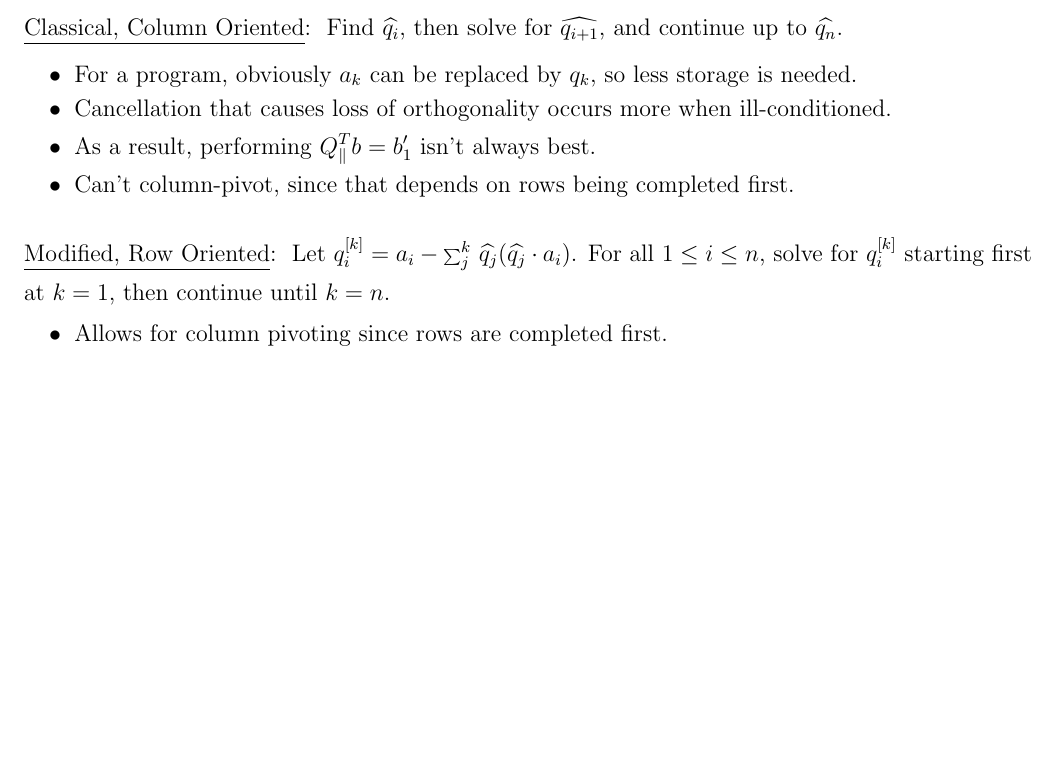
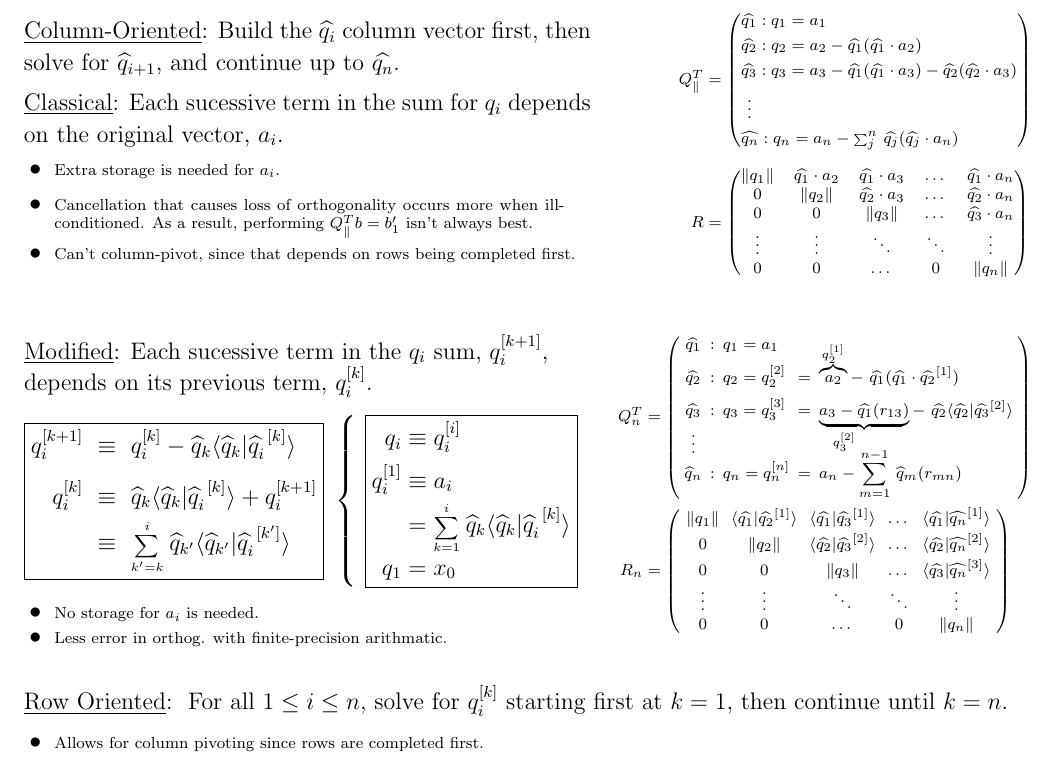
Before and after one commit to ttnguyen1621/Latex, a LaTeX document (Z Other/Matrices and Numerical Methods/Matrix.tex): part of page 10 of 18 before the commit and part of page 10 of 19 after it, cut at the place of the change, the shorter picture padded with empty space. Compiled offline with pdfLaTeX.

Commit message:
Fixed error in gram schmidt modified/classical

```diff
--- a/Z Other/Matrices and Numerical Methods/Matrix.tex
+++ b/Z Other/Matrices and Numerical Methods/Matrix.tex
@@ -2,6 +2,7 @@
 \usepackage[left=.75in, right=.75in, top=1in, bottom = 1in]{geometry}
 \usepackage{enumitem, amssymb, amsmath, amsfonts, mathtools, parskip}
 \usepackage{cancel}
+\usepackage{setspace}
 \usepackage[normalem]{ulem}
 
 \newcommand{\rdiag}{\raisebox{0.5ex}{\scalebox{0.7}{$\diagdown$}}}
@@ -1372,5 +1373,22 @@
+\vspace{5pt}
+% Classical, Column-Oriented Gram Schmidt
+\(\begin{aligned}
+	&\parbox{10cm}{\setstretch{1.1} \underline{Column-Oriented}:
+		Build the \(\widehat{q_i}\) column vector first, then solve for \(\widehat{q}_{i+1}\),
+		and continue up to \(\widehat{q_n}\).}\\[5pt]
+	&\parbox{10cm}{\setstretch{1.1} \underline{Classical}:
+		Each sucessive term in the sum for \(q_i\) depends on the original vector, \(a_i\).}\\
+	% Notes
+	&\bullet\ \text{\scriptsize Extra storage is needed for \(a_i\).}\\
+	&\bullet\ \parbox[t]{9cm}{\scriptsize Cancellation that causes loss of orthogonality occurs more when ill-conditioned.
+		As a result, performing \(Q^T_\parallel b = b'_1\) isn't always best.}\\
+	&\bullet\ \text{\scriptsize Can't column-pivot, since that depends on rows being completed first.}
+\end{aligned}\)
+\hfill
+% QR Matrices
+\text{\scriptsize\(
 	\begin{aligned}
-		Q_\parallel^T =
+		Q_\parallel^T &=
 			\left(\begin{aligned}
 				&\widehat{q_1} : q_1 = a_1\\
 				&\widehat{q_2} : q_2 = a_2 - \widehat{q_1} (\widehat{q_1} \cdot a_2)\\
@@ -1390,36 +1406,92 @@
 				0 & 0 & \dots & 0 & \Vert q_n \Vert
 			\end{matrix}\right)
 	\end{aligned}
-\)
-
-%-------------------------------------------------------------
-%-------------------------------------------------------------
-%-------------------------------------------------------------
-%-------------------------------------------------------------
-\newpage
-% Classical Column Oriented Gram Schidt
-\underline{Classical, Column Oriented}:\ \ Find \(\widehat{q_i}\), then solve for \(\widehat{q_{i+1}}\), and
-	continue up to \(\widehat{q_n}\).
-
+\)}
+
+% Modified Gram-Schmidt
+\vspace{20pt}
+\(\begin{aligned}[t]
+	&\parbox{9.25cm}{\setstretch{1.1} \underline{Modified}:
+		Each sucessive term in the \(q_i\) sum, \(q_i^{[k+1]}\), depends on its previous term, \(q_i^{[k]}\).}\\[5pt]
+	&\boxed{
+		\begin{aligned}
+			q_{i}^{[k+1]} \ &\equiv\ q_{i}^{[k]} - \widehat{q}_{k} \langle \widehat{q}_{k} | \widehat{q}_{i}^{\ [k]} \rangle\\[5pt]
+			q_{i}^{[k]} \ &\equiv\ \widehat{q}_{k} \langle \widehat{q}_{k} | \widehat{q}_{i}^{\ [k]} \rangle + q_{i}^{[k+1]}\\
+				&\equiv\ \text{\scriptsize\(\sum_{k'=k}^i \ \)}
+				\widehat{q}_{k'} \langle \widehat{q}_{k'} | \widehat{q}_{i}^{\ [k']} \rangle
+		\end{aligned}
+		}
+		\ \left\{ \
+		\boxed{
+		\begin{aligned}
+			q_{i} &\equiv q_{i}^{[i]}\\[2pt]
+			q_{i}^{[1]} &\equiv a_i \\
+			&= \text{\scriptsize\(\sum_{k=1}^i \ \)} \widehat{q}_{k} \langle \widehat{q}_{k} | \widehat{q}_{i}^{\ [k]} \rangle\\
+			q_1 &= x_0
+		\end{aligned}
+		}
+		\right.
+		\\[5pt]
 	% Notes
-\(\hspace{10pt} \begin{aligned}[t]
-	&\bullet\ \text{For a program, obviously \(a_k\) can be replaced by \(q_k\), so less storage is needed.}\\
-	&\bullet\ \text{Cancellation that causes loss of orthogonality occurs more when ill-conditioned.}\\
-	&\bullet\ \text{As a result, performing \(Q^T_\parallel b = b'_1\) isn't always best.}\\
-	&\bullet\ \text{Can't column-pivot, since that depends on rows being completed first.}
-\end{aligned}\)
-
-% Modified Row Oriented Gram Schidt
-\vspace{10pt}
-\underline{Modified, Row Oriented}:\ \ Let
-	\(q_i^\text{\scriptsize\([k]\)} = a_i - {\scriptstyle\sum}_j^k\ \widehat{q_j} (\widehat{q_j} \cdot a_i)\). For all
-	\(1\leq i \leq n\), solve for \(q_i^\text{\scriptsize\([k]\)}\) starting first \\[5pt] at \(k=1\), then continue
+	&\bullet\ \text{\scriptsize No storage for \(a_i\) is needed.}\\[-5pt]
+	&\bullet\ \text{\scriptsize Less error in orthog. with finite-precision arithmatic.}
+\end{aligned}\)
+\hfill
+% QR matrices
+\text{\scriptsize\(\begin{aligned}[t]
+	&\\[-25pt]
+	Q_n^T &=
+		\left(\arraycolsep=2pt \begin{array}{c c l c l}
+			\widehat{q_1} &:& q_1 = a_1\\[-6pt]
+			\widehat{q_2} &:& q_2 = q_2^{[2]} &=& \overbrace{ a_2 }^{q_2^{[1]}}
+				- \ \widehat{q_1} (\widehat{q_1} \cdot \widehat{q_2}^{[1]})\\[5pt]
+			\widehat{q_3} &:& q_3 = q_3^{[3]} &=& \underbrace{ a_3
+				- \widehat{q_1} (r_{13}) }_{q_3^{[2]} \hspace{20pt}}
+				- \ \widehat{q_2} \langle \widehat{q_2} | \widehat{q_3}^{[2]} \rangle \\[-15pt]
+			\vdots &\\[-5pt]
+			\widehat{q}_{n} &:& q_{n} = q_n^{[n]} &=& a_n
+				- \text{\scriptsize\(\displaystyle \sum_{m=1}^{n-1}\)} \ \widehat{q}_m (r_{mn})
+		\end{array}\right)
+		\\
+	R_n &=
+		\left(\arraycolsep=3pt \begin{array}{c c c c c}
+			\Vert q_1 \Vert
+				& \langle \widehat{q_1}|\widehat{q_2}^{[1]}\rangle
+				& \langle\widehat{q_1}|\widehat{q_3}^{[1]}\rangle
+				& \dots
+				& \langle\widehat{q_1}|\widehat{q_n}^{[1]}\rangle\\[2pt]
+			0
+				& \Vert q_2 \Vert
+				& \langle\widehat{q_2}|\widehat{q_3}^{[2]}\rangle
+				& \dots
+				& \langle\widehat{q_2}|\widehat{q_n}^{[2]}\rangle\\[2pt]
+			0
+				& 0
+				& \Vert q_3 \Vert
+				& \dots & \langle\widehat{q_3}|\widehat{q_n}^{[3]}\rangle\\
+			\vdots
+				& \vdots
+				& \ddots
+				& \ddots
+				& \vdots\\
+			0
+				& 0
+				& \dots
+				& 0
+				& \Vert q_n \Vert
+		\end{array}\right)
+\end{aligned}\)}
+
+% Row Oriented Gram Schidt
+\vspace{10pt}
+\underline{Row Oriented}:\ \ For all
+	\(1\leq i \leq n\), solve for \(q_i^\text{\scriptsize\([k]\)}\) starting first at \(k=1\), then continue
 	until \(k=n\).
-
+	\\[5pt]
 % Notes
 \(\hspace{10pt} \begin{aligned}
-	&\bullet\ \text{Allows for column pivoting since rows are completed first.}\\
-	&\bullet\ \text{Cancellation, though still present, is less severe.}
+	&\bullet\ \text{\scriptsize Allows for column pivoting since rows are completed first.}\\[-5pt]
+	&\bullet\ \text{\scriptsize Cancellation, though still present, is less severe.}
 \end{aligned}\)
 
 % Augmented Gram Schmidt matrices
```
Also changed, not shown: Z Other/Matrices and Numerical Methods/Matrix.pdf, Z Other/Matrices and Numerical Methods/Matrix.tex (25 more changed lines), 5 other files. Lines whose indentation alone changed are shown as unchanged.
